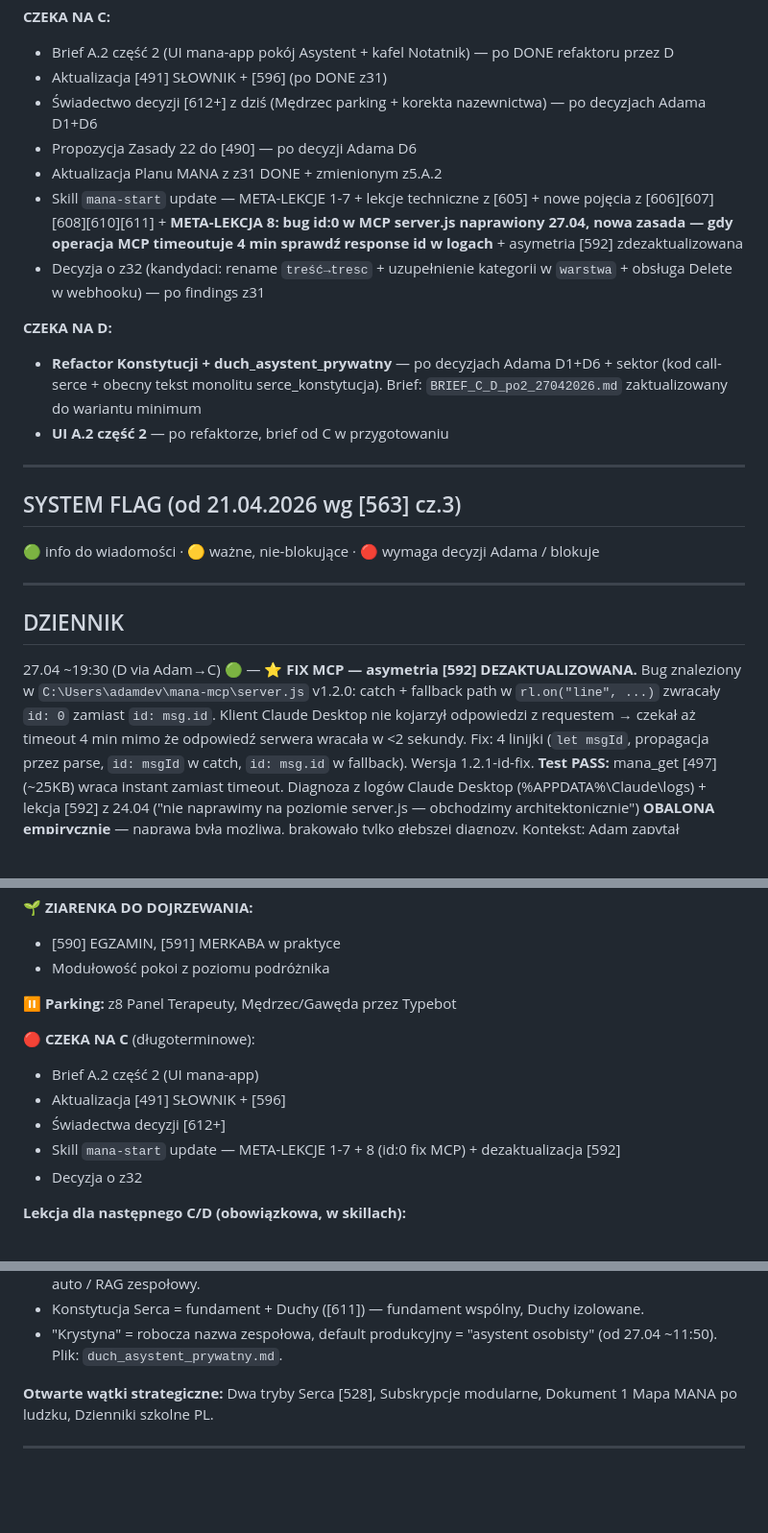
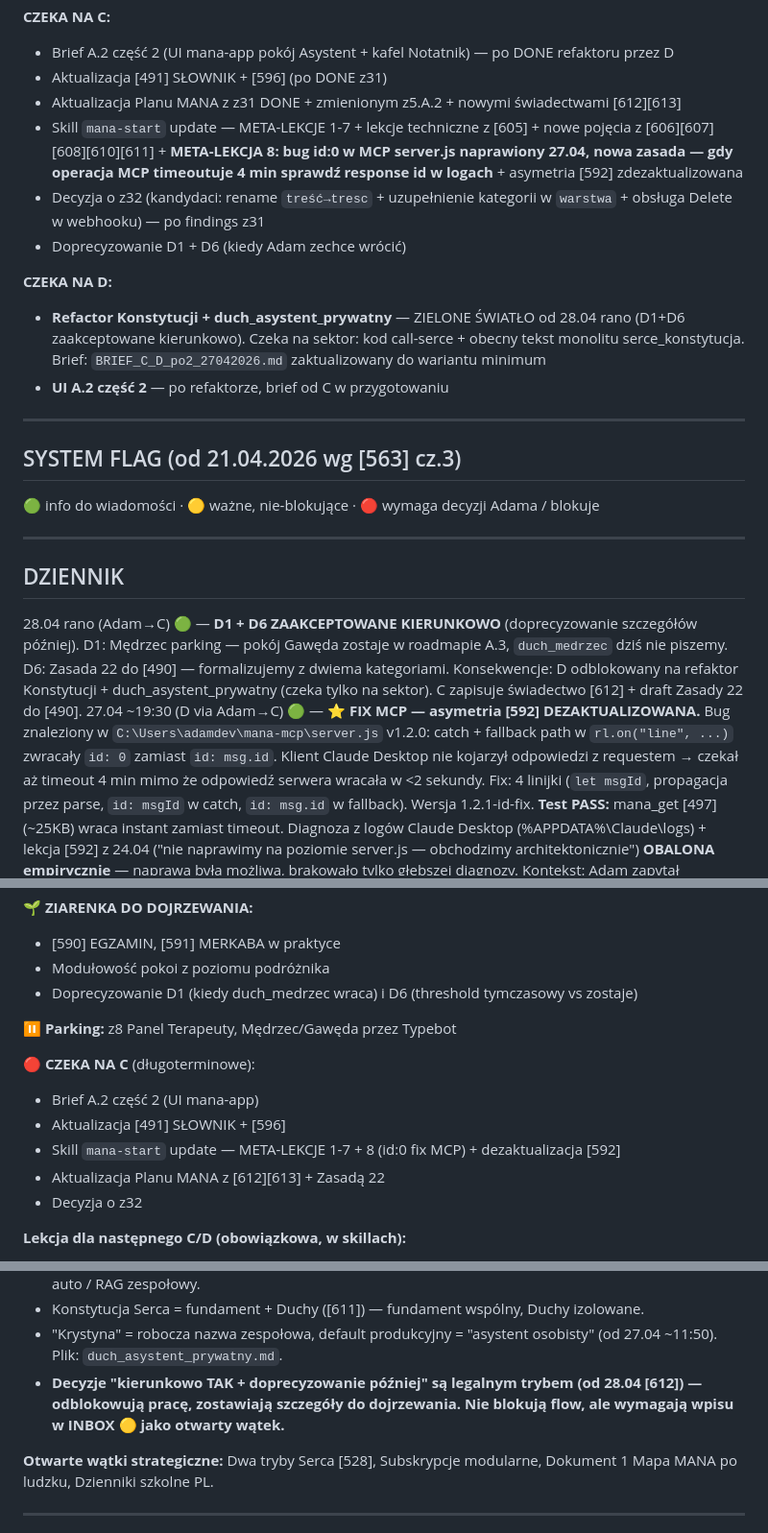
Before and after one commit to MANAMERKABA/mana-sloik, a Markdown page: knowledge/497_497-most.md, 3 parts joined by grey strips. Shown at 96% size. Drawn GitHub-style; blank space fills up the shorter version.

```diff
--- a/knowledge/497_497-most.md
+++ b/knowledge/497_497-most.md
@@ -33,14 +40,13 @@ Zasada: jeden strumień chronologiczny, najnowsze na górze. Data, kto (D/C), fl
 **CZEKA NA C:**
 - Brief A.2 część 2 (UI mana-app pokój Asystent + kafel Notatnik) — po DONE refaktoru przez D
 - Aktualizacja [491] SŁOWNIK + [596] (po DONE z31)
-- Świadectwo decyzji [612+] z dziś (Mędrzec parking + korekta nazewnictwa) — po decyzjach Adama D1+D6
-- Propozycja Zasady 22 do [490] — po decyzji Adama D6
-- Aktualizacja Planu MANA z z31 DONE + zmienionym z5.A.2
+- Aktualizacja Planu MANA z z31 DONE + zmienionym z5.A.2 + nowymi świadectwami [612][613]
 - Skill `mana-start` update — META-LEKCJE 1-7 + lekcje techniczne z [605] + nowe pojęcia z [606][607][608][610][611] + **META-LEKCJA 8: bug id:0 w MCP server.js naprawiony 27.04, nowa zasada — gdy operacja MCP timeoutuje 4 min sprawdź response id w logach** + asymetria [592] zdezaktualizowana
 - Decyzja o z32 (kandydaci: rename `treść→tresc` + uzupełnienie kategorii w `warstwa` + obsługa Delete w webhooku) — po findings z31
+- Doprecyzowanie D1 + D6 (kiedy Adam zechce wrócić)
 
 **CZEKA NA D:**
-- **Refactor Konstytucji + duch_asystent_prywatny** — po decyzjach Adama D1+D6 + sektor (kod call-serce + obecny tekst monolitu serce_konstytucja). Brief: `BRIEF_C_D_po2_27042026.md` zaktualizowany do wariantu minimum
+- **Refactor Konstytucji + duch_asystent_prywatny** — ZIELONE ŚWIATŁO od 28.04 rano (D1+D6 zaakceptowane kierunkowo). Czeka na sektor: kod call-serce + obecny tekst monolitu serce_konstytucja. Brief: `BRIEF_C_D_po2_27042026.md` zaktualizowany do wariantu minimum
 - **UI A.2 część 2** — po refaktorze, brief od C w przygotowaniu
 
 ---
@@ -53,6 +59,7 @@ Zasada: jeden strumień chronologiczny, najnowsze na górze. Data, kto (D/C), fl
 
 ## DZIENNIK
 
+28.04 rano (Adam→C) 🟢 — **D1 + D6 ZAAKCEPTOWANE KIERUNKOWO** (doprecyzowanie szczegółów później). D1: Mędrzec parking — pokój Gawęda zostaje w roadmapie A.3, `duch_medrzec` dziś nie piszemy. D6: Zasada 22 do [490] — formalizujemy z dwiema kategoriami. Konsekwencje: D odblokowany na refaktor Konstytucji + duch_asystent_prywatny (czeka tylko na sektor). C zapisuje świadectwo [612] + draft Zasady 22 do [490].
 27.04 ~19:30 (D via Adam→C) 🟢 — **⭐ FIX MCP — asymetria [592] DEZAKTUALIZOWANA.** Bug znaleziony w `C:\Users\adamdev\mana-mcp\server.js` v1.2.0: catch + fallback path w `rl.on("line", ...)` zwracały `id: 0` zamiast `id: msg.id`. Klient Claude Desktop nie kojarzył odpowiedzi z requestem → czekał aż timeout 4 min mimo że odpowiedź serwera wracała w <2 sekundy. Fix: 4 linijki (`let msgId`, propagacja przez parse, `id: msgId` w catch, `id: msg.id` w fallback). Wersja 1.2.1-id-fix. **Test PASS:** mana_get [497] (~25KB) wraca instant zamiast timeout. Diagnoza z logów Claude Desktop (%APPDATA%\Claude\logs\) + lekcja [592] z 24.04 ("nie naprawimy na poziomie server.js — obchodzimy architektonicznie") **OBALONA empirycznie** — naprawa była możliwa, brakowało tylko głębszej diagnozy. Kontekst: Adam zapytał *"wolałbym to naprawić nawet jak trzeba wejść głębiej"*, godzina pracy w sesji wieczornej.
 27.04 ~18:50 (D via Adam→C) 🟢 — **z31 DONE [613]. Webhook knowledge_auto_sync live. Edge Function sync-knowledge-to-repo deployed. Test E2E INSERT+UPDATE PASS** (commit 383cf3c, ff56dc7, plik `knowledge/612_test-webhook-z31...md` jako świadectwo testu). **Backfill: zaniechany** (rekomendacja D, akceptacja Adama — folder narasta naturalnie z każdym mana_add/update). **Czas:** ~4h zamiast estymowanych 2-3h. **Findings 1-6 do ewentualnego z32:** anomalia `treść` (ć) vs `tresc` w `prompts`, kolumna `warstwa` istnieje ale niewykorzystana (`podroznik` dla wszystkich), DELETE w bazie nie kasuje pliku w GitHubie (świadomie, bezpieczniej), luka eksportu z16 (sync-prompt-to-repo deployed ale nie w repo), self-finding nazewnictwo raportów (nie wpisuję `[ID]` w temacie — webhook sam dodaje prefix).
 27.04 ~11:50 (Adam→C) 🟢 — **KOREKTA NAZEWNICTWA Asystenta Prywatnego.** "Krystyna" = robocza nazwa zespołowa MANA, default produkcyjny = "asystent osobisty". Plik Ducha: `duch_asystent_prywatny.md`.
@@ -175,14 +186,15 @@ Zasada: jeden strumień chronologiczny, najnowsze na górze. Data, kto (D/C), fl
 **🌱 ZIARENKA DO DOJRZEWANIA:**
 - [590] EGZAMIN, [591] MERKABA w praktyce
 - Modułowość pokoi z poziomu podróżnika
+- Doprecyzowanie D1 (kiedy duch_medrzec wraca) i D6 (threshold tymczasowy vs zostaje)
 
 **⏸️ Parking:** z8 Panel Terapeuty, Mędrzec/Gawęda przez Typebot
 
 **🔴 CZEKA NA C** (długoterminowe):
 - Brief A.2 część 2 (UI mana-app)
 - Aktualizacja [491] SŁOWNIK + [596]
-- Świadectwa decyzji [612+]
 - Skill `mana-start` update — META-LEKCJE 1-7 + 8 (id:0 fix MCP) + dezaktualizacja [592]
+- Aktualizacja Planu MANA z [612][613] + Zasadą 22
 - Decyzja o z32
 
 **Lekcja dla następnego C/D (obowiązkowa, w skillach):**
@@ -206,6 +218,7 @@ Zasada: jeden strumień chronologiczny, najnowsze na górze. Data, kto (D/C), fl
 - MANA uczy się na 4 warstwach ([611]): model statyczny / instrukcja edytowalna / pamięć podróżnika auto / RAG zespołowy.
 - Konstytucja Serca = fundament + Duchy ([611]) — fundament wspólny, Duchy izolowane.
 - "Krystyna" = robocza nazwa zespołowa, default produkcyjny = "asystent osobisty" (od 27.04 ~11:50). Plik: `duch_asystent_prywatny.md`.
+- **Decyzje "kierunkowo TAK + doprecyzowanie później" są legalnym trybem (od 28.04 [612]) — odblokowują pracę, zostawiają szczegóły do dojrzewania. Nie blokują flow, ale wymagają wpisu w INBOX 🟡 jako otwarty wątek.**
 
 **Otwarte wątki strategiczne:** Dwa tryby Serca [528], Subskrypcje modularne, Dokument 1 Mapa MANA po ludzku, Dzienniki szkolne PL.
 
```
Also changed, not shown: other parts of knowledge/497_497-most.md (+24 -13 lines).
